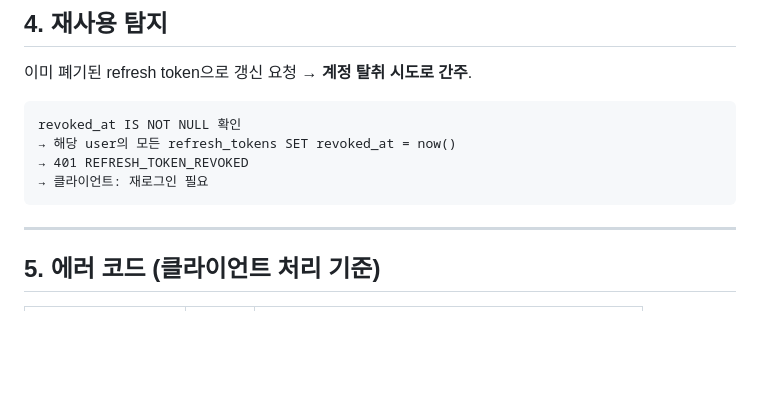
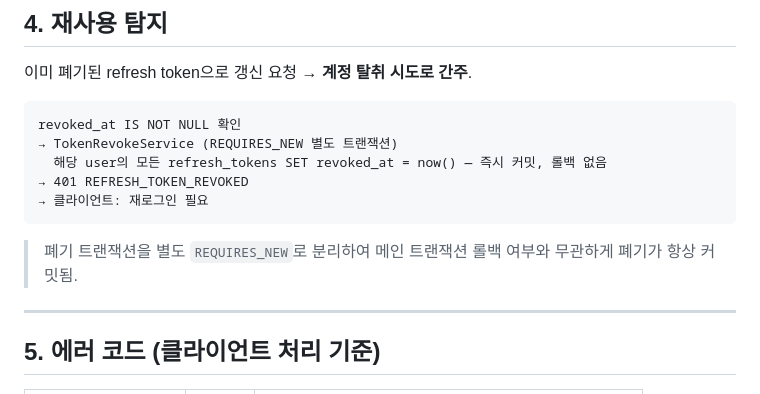
Before and after one commit to we-meet-trip/map-service-user, a Markdown page: docs/AUTH.md, the part around the change. Drawn GitHub-style; blank space fills up the shorter version.

Commit message:
docs: AUTH.md 재사용 탐지 설명 업데이트 (REQUIRES_NEW 방식 반영)

````diff
--- a/docs/AUTH.md
+++ b/docs/AUTH.md
@@ -111,10 +111,13 @@ Client                          Server
 
 ```
 revoked_at IS NOT NULL 확인
-→ 해당 user의 모든 refresh_tokens SET revoked_at = now()
+→ TokenRevokeService (REQUIRES_NEW 별도 트랜잭션)
+  해당 user의 모든 refresh_tokens SET revoked_at = now() — 즉시 커밋, 롤백 없음
 → 401 REFRESH_TOKEN_REVOKED
 → 클라이언트: 재로그인 필요
 ```
+
+> 폐기 트랜잭션을 별도 `REQUIRES_NEW`로 분리하여 메인 트랜잭션 롤백 여부와 무관하게 폐기가 항상 커밋됨.
 
 ---
 
````
